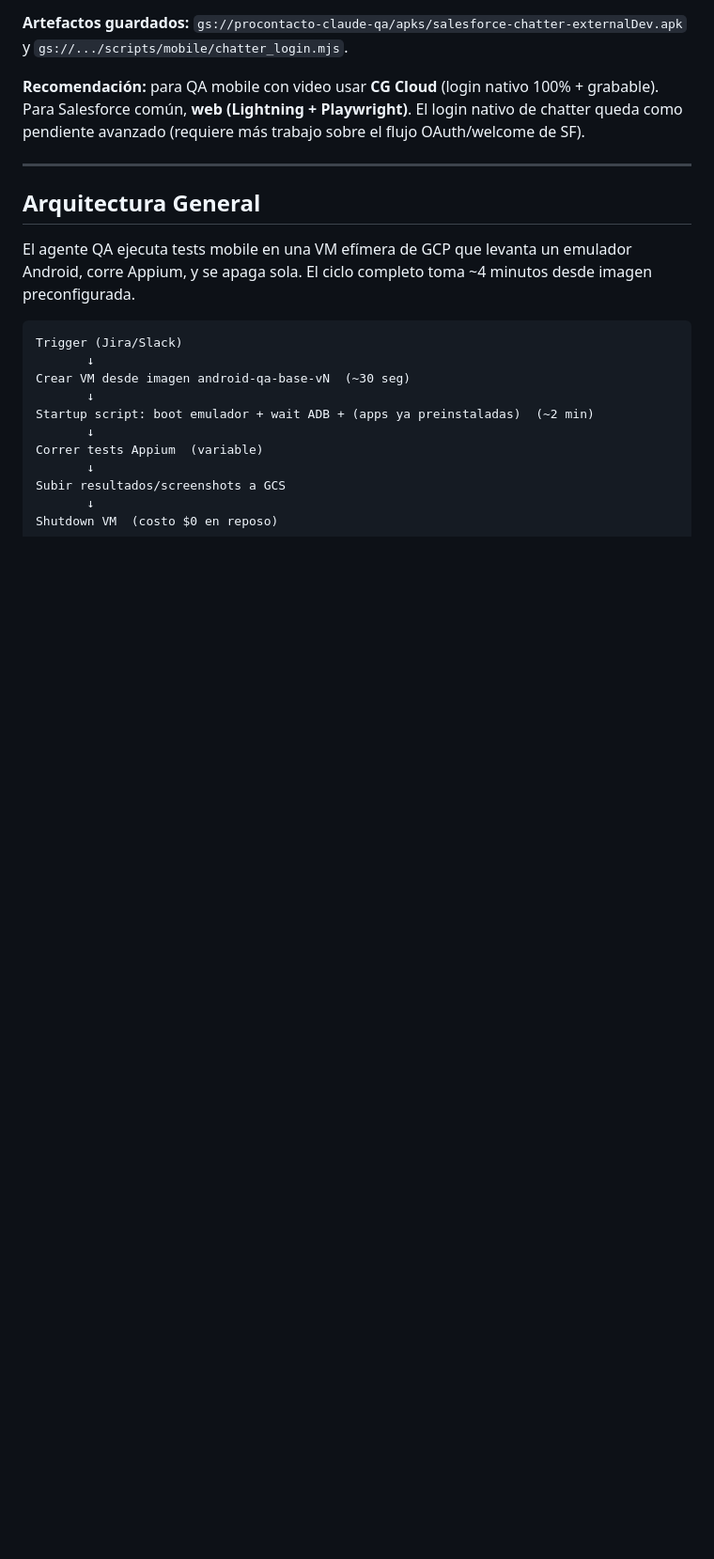
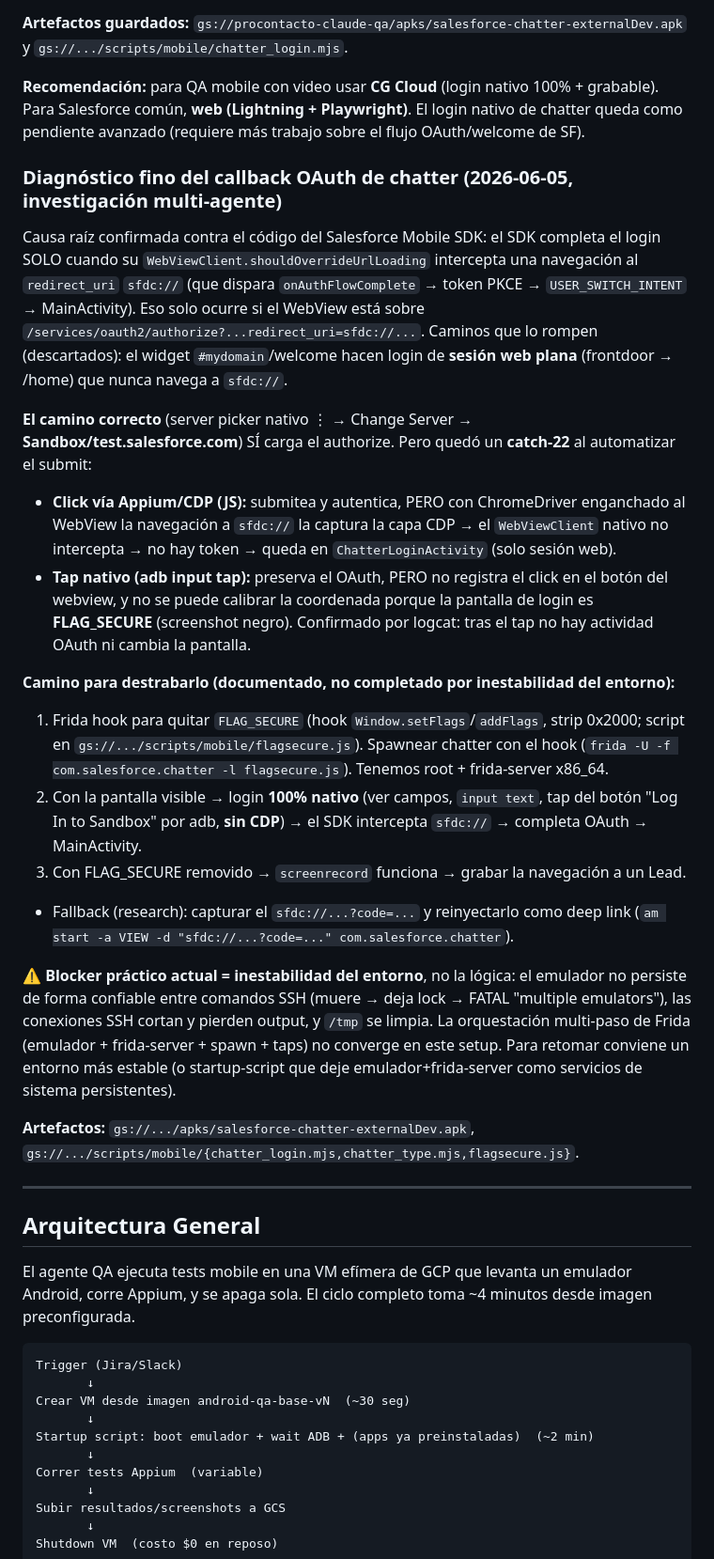
Before and after one commit to axelcolamarino-Procontacto/Prueba-rutinas-claude, a Markdown page: docs/mobile-vm-infrastructure.md, the part around the change. Shown at 94% size. Rendered like a GitHub page; blank space fills up the shorter version.

Commit message:
docs(vm): diagnostico fino callback OAuth chatter (catch-22) + camino Frida FLAG_SECURE

```diff
--- a/docs/mobile-vm-infrastructure.md
+++ b/docs/mobile-vm-infrastructure.md
@@ -117,6 +117,23 @@ Salesforce publica un **build de emulador/desarrollo de la app SIN el RASP**, he
 **Artefactos guardados:** `gs://procontacto-claude-qa/apks/salesforce-chatter-externalDev.apk` y `gs://.../scripts/mobile/chatter_login.mjs`.
 
 **Recomendación:** para QA mobile con video usar **CG Cloud** (login nativo 100% + grabable). Para Salesforce común, **web (Lightning + Playwright)**. El login nativo de chatter queda como pendiente avanzado (requiere más trabajo sobre el flujo OAuth/welcome de SF).
+
+### Diagnóstico fino del callback OAuth de chatter (2026-06-05, investigación multi-agente)
+Causa raíz confirmada contra el código del Salesforce Mobile SDK: el SDK completa el login SOLO cuando su `WebViewClient.shouldOverrideUrlLoading` intercepta una navegación al `redirect_uri` `sfdc://` (que dispara `onAuthFlowComplete` → token PKCE → `USER_SWITCH_INTENT` → MainActivity). Eso solo ocurre si el WebView está sobre `/services/oauth2/authorize?...redirect_uri=sfdc://...`. Caminos que lo rompen (descartados): el widget `#mydomain`/welcome hacen login de **sesión web plana** (frontdoor → /home) que nunca navega a `sfdc://`.
+
+**El camino correcto** (server picker nativo ⋮ → Change Server → **Sandbox/test.salesforce.com**) SÍ carga el authorize. Pero quedó un **catch-22** al automatizar el submit:
+- **Click vía Appium/CDP (JS):** submitea y autentica, PERO con ChromeDriver enganchado al WebView la navegación a `sfdc://` la captura la capa CDP → el `WebViewClient` nativo no intercepta → no hay token → queda en `ChatterLoginActivity` (solo sesión web).
+- **Tap nativo (adb input tap):** preserva el OAuth, PERO no registra el click en el botón del webview, y no se puede calibrar la coordenada porque la pantalla de login es **FLAG_SECURE** (screenshot negro). Confirmado por logcat: tras el tap no hay actividad OAuth ni cambia la pantalla.
+
+**Camino para destrabarlo (documentado, no completado por inestabilidad del entorno):**
+1. Frida hook para quitar `FLAG_SECURE` (hook `Window.setFlags`/`addFlags`, strip 0x2000; script en `gs://.../scripts/mobile/flagsecure.js`). Spawnear chatter con el hook (`frida -U -f com.salesforce.chatter -l flagsecure.js`). Tenemos root + frida-server x86_64.
+2. Con la pantalla visible → login **100% nativo** (ver campos, `input text`, tap del botón "Log In to Sandbox" por adb, **sin CDP**) → el SDK intercepta `sfdc://` → completa OAuth → MainActivity.
+3. Con FLAG_SECURE removido → `screenrecord` funciona → grabar la navegación a un Lead.
+- Fallback (research): capturar el `sfdc://...?code=...` y reinyectarlo como deep link (`am start -a VIEW -d "sfdc://...?code=..." com.salesforce.chatter`).
+
+⚠️ **Blocker práctico actual = inestabilidad del entorno**, no la lógica: el emulador no persiste de forma confiable entre comandos SSH (muere → deja lock → FATAL "multiple emulators"), las conexiones SSH cortan y pierden output, y `/tmp` se limpia. La orquestación multi-paso de Frida (emulador + frida-server + spawn + taps) no converge en este setup. Para retomar conviene un entorno más estable (o startup-script que deje emulador+frida-server como servicios de sistema persistentes).
+
+**Artefactos:** `gs://.../apks/salesforce-chatter-externalDev.apk`, `gs://.../scripts/mobile/{chatter_login.mjs,chatter_type.mjs,flagsecure.js}`.
 
 ---
 
```
